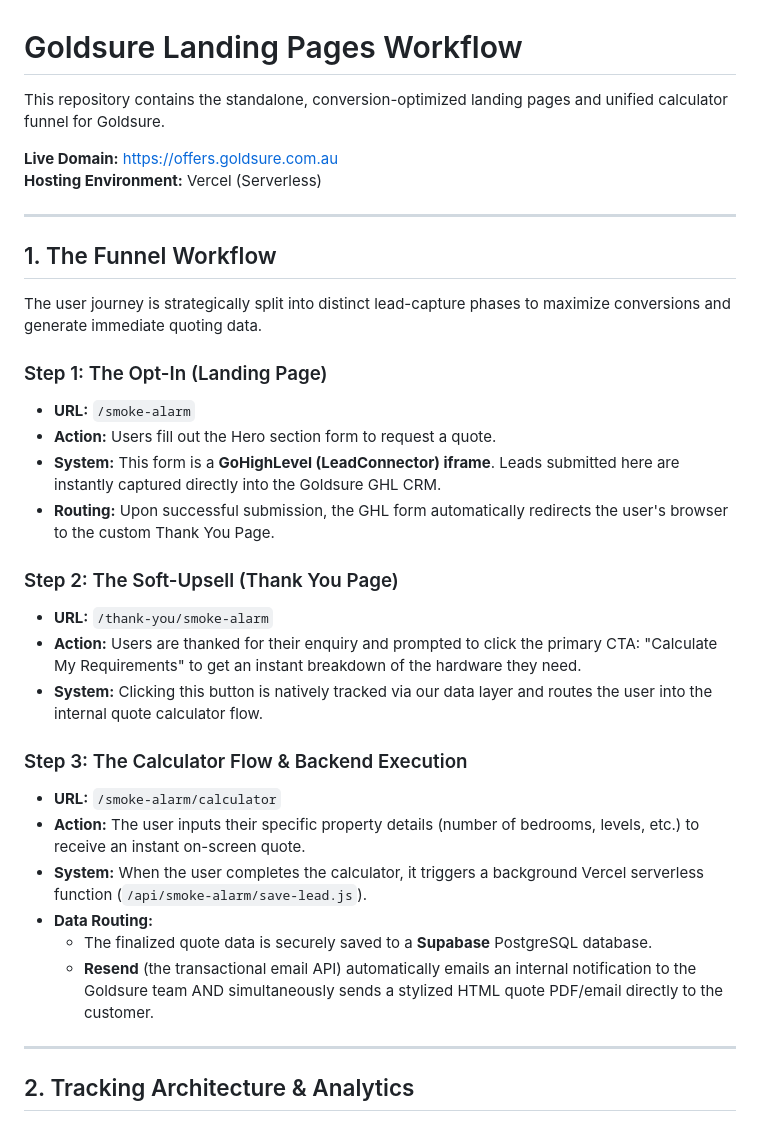
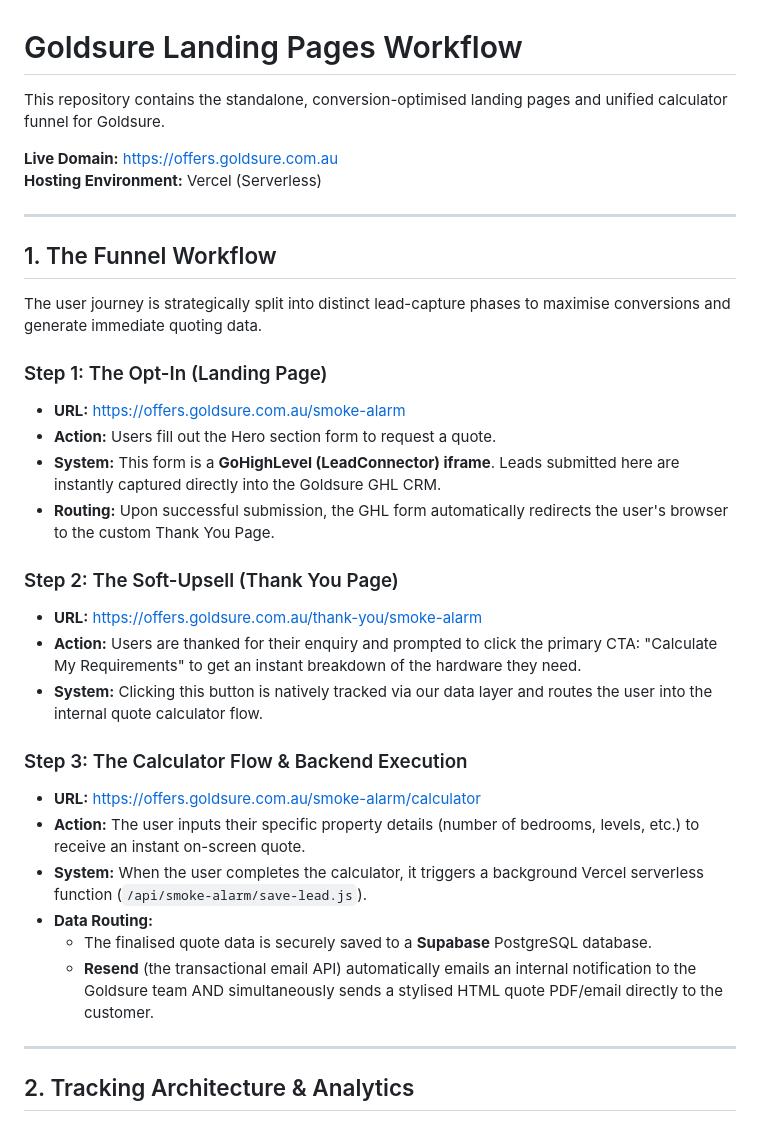
Before and after one commit to vigneshkcom/Goldsure-Landing-Pages, a Markdown page: README.md, the part around the change. Rendered like a GitHub page.

Commit message:
Update README URLs to absolute links and apply Australian English spelling

```diff
--- a/README.md
+++ b/README.md
@@ -1,6 +1,6 @@
 # Goldsure Landing Pages Workflow
 
-This repository contains the standalone, conversion-optimized landing pages and unified calculator funnel for Goldsure.
+This repository contains the standalone, conversion-optimised landing pages and unified calculator funnel for Goldsure.
 
 **Live Domain:** [https://offers.goldsure.com.au](https://offers.goldsure.com.au)
 **Hosting Environment:** Vercel (Serverless)
@@ -9,26 +9,26 @@ This repository contains the standalone, conversion-optimized landing pages and
 
 ## 1. The Funnel Workflow
 
-The user journey is strategically split into distinct lead-capture phases to maximize conversions and generate immediate quoting data.
+The user journey is strategically split into distinct lead-capture phases to maximise conversions and generate immediate quoting data.
 
 ### Step 1: The Opt-In (Landing Page)
-- **URL:** `/smoke-alarm`
+- **URL:** [https://offers.goldsure.com.au/smoke-alarm](https://offers.goldsure.com.au/smoke-alarm)
 - **Action:** Users fill out the Hero section form to request a quote.
 - **System:** This form is a **GoHighLevel (LeadConnector) iframe**. Leads submitted here are instantly captured directly into the Goldsure GHL CRM.
 - **Routing:** Upon successful submission, the GHL form automatically redirects the user's browser to the custom Thank You Page.
 
 ### Step 2: The Soft-Upsell (Thank You Page)
-- **URL:** `/thank-you/smoke-alarm`
+- **URL:** [https://offers.goldsure.com.au/thank-you/smoke-alarm](https://offers.goldsure.com.au/thank-you/smoke-alarm)
 - **Action:** Users are thanked for their enquiry and prompted to click the primary CTA: "Calculate My Requirements" to get an instant breakdown of the hardware they need.
 - **System:** Clicking this button is natively tracked via our data layer and routes the user into the internal quote calculator flow.
 
 ### Step 3: The Calculator Flow & Backend Execution
-- **URL:** `/smoke-alarm/calculator`
+- **URL:** [https://offers.goldsure.com.au/smoke-alarm/calculator](https://offers.goldsure.com.au/smoke-alarm/calculator)
 - **Action:** The user inputs their specific property details (number of bedrooms, levels, etc.) to receive an instant on-screen quote.
 - **System:** When the user completes the calculator, it triggers a background Vercel serverless function (`/api/smoke-alarm/save-lead.js`).
 - **Data Routing:**
-  - The finalized quote data is securely saved to a **Supabase** PostgreSQL database.
-  - **Resend** (the transactional email API) automatically emails an internal notification to the Goldsure team AND simultaneously sends a stylized HTML quote PDF/email directly to the customer.
+  - The finalised quote data is securely saved to a **Supabase** PostgreSQL database.
+  - **Resend** (the transactional email API) automatically emails an internal notification to the Goldsure team AND simultaneously sends a stylised HTML quote PDF/email directly to the customer.
 
 ---
 
```
